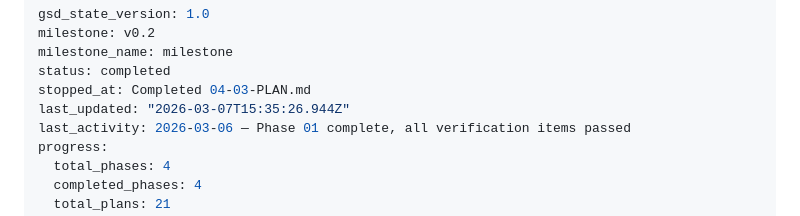
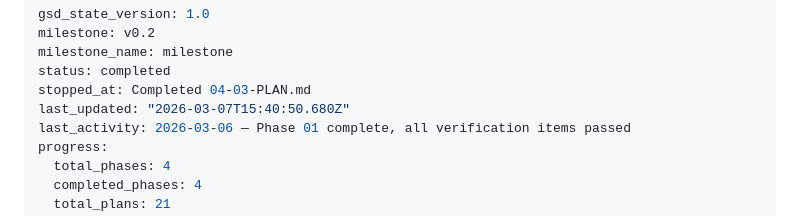
Before and after one commit to TerminalGambit/presentation-framework, a Markdown page: .planning/STATE.md, the part around the change. GitHub-like rendering.

```diff
--- a/.planning/STATE.md
+++ b/.planning/STATE.md
@@ -4,7 +4,7 @@ milestone: v0.2
 milestone_name: milestone
 status: completed
 stopped_at: Completed 04-03-PLAN.md
-last_updated: "2026-03-07T15:35:26.944Z"
+last_updated: "2026-03-07T15:40:50.680Z"
 last_activity: 2026-03-06 — Phase 01 complete, all verification items passed
 progress:
   total_phases: 4
```
Also changed, not shown: 1 other file.
